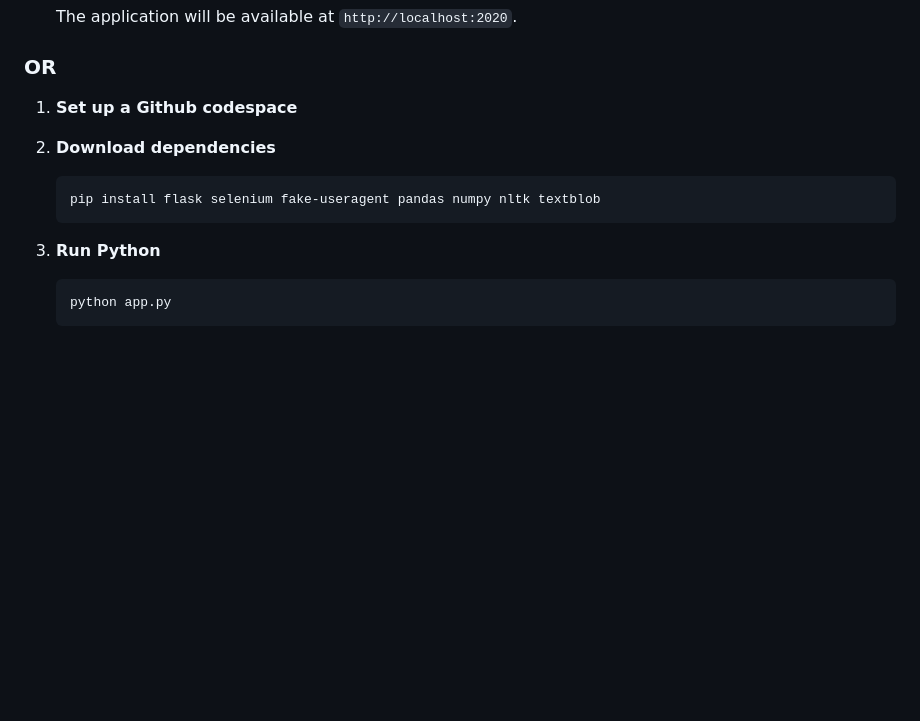
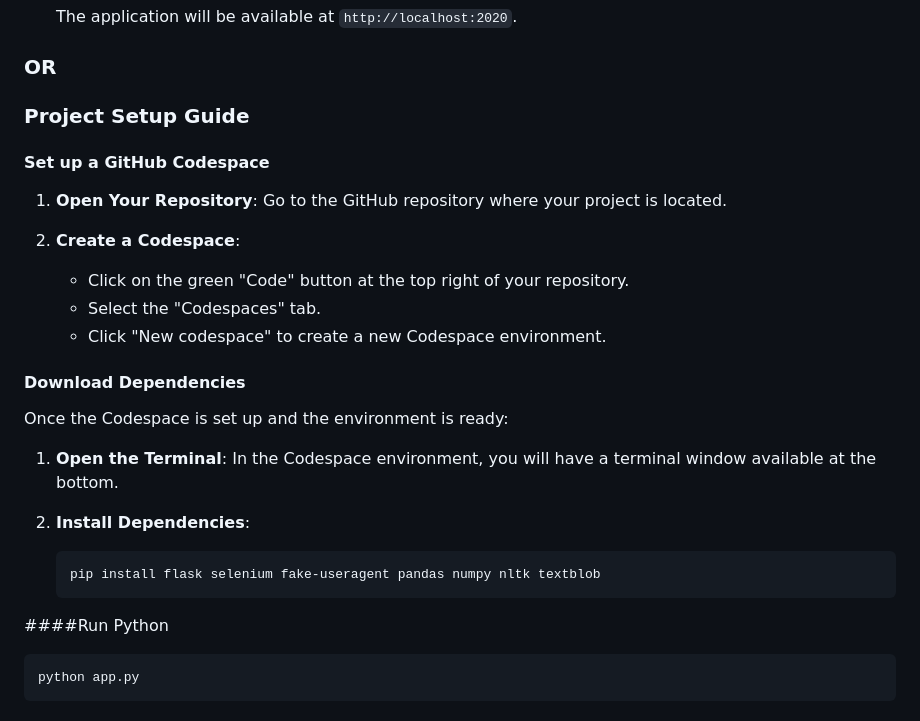
Before and after one commit to AlexThyCoolest/ReviewReader, a Markdown page: README.md, the part around the change. GitHub-like rendering; blank space fills up the shorter version.

````diff
--- a/README.md
+++ b/README.md
@@ -61,16 +61,28 @@ Before you begin, ensure you have met the following requirements:
 
 ### OR
 
-1. **Set up a Github codespace**
+### Project Setup Guide
 
+#### Set up a GitHub Codespace
 
-2. **Download dependencies**
+1. **Open Your Repository**: Go to the GitHub repository where your project is located.
 
+2. **Create a Codespace**:
+   - Click on the green "Code" button at the top right of your repository.
+   - Select the "Codespaces" tab.
+   - Click "New codespace" to create a new Codespace environment.
+
+#### Download Dependencies
+
+Once the Codespace is set up and the environment is ready:
+
+1. **Open the Terminal**: In the Codespace environment, you will have a terminal window available at the bottom.
+
+2. **Install Dependencies**:
    ```bash
    pip install flask selenium fake-useragent pandas numpy nltk textblob
    ```
-
-3. **Run Python**
+####Run Python
 
    ```bash
    python app.py
````
